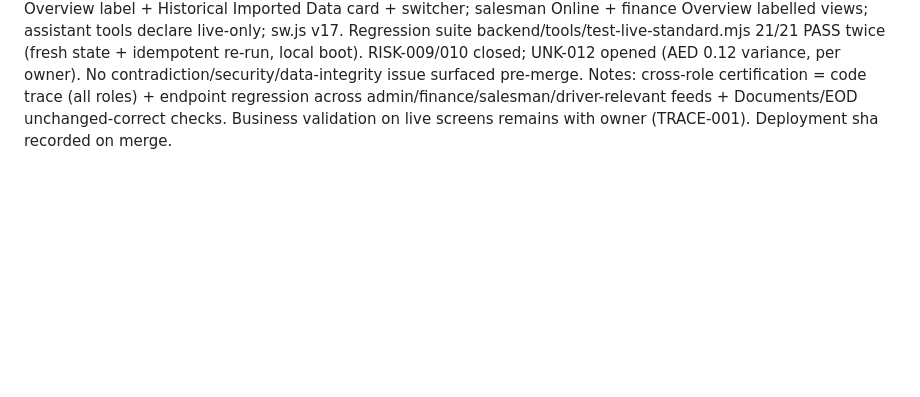
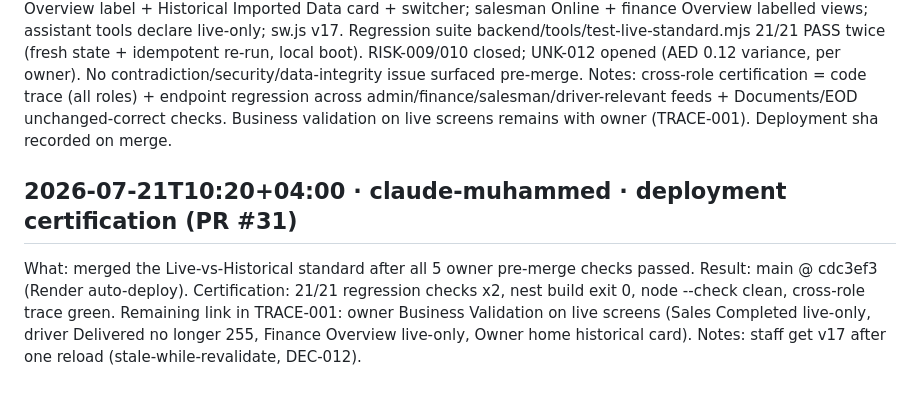
Before and after one commit to asifmkp/ntbf-platform, a Markdown page: ai/AGENT_LOG.md, the part around the change. Drawn GitHub-style; blank space fills up the shorter version.

Commit message:
docs(ai): deployment certification for PR #31 (cdc3ef3) (#32) [skip render]
Claude-Session: https://claude.ai/code/session_01XaKjbBD24EmfEHDG82Yv6V

Co-authored-by: Claude <noreply@anthropic.com>

```diff
--- a/ai/AGENT_LOG.md
+++ b/ai/AGENT_LOG.md
@@ -71,3 +71,8 @@ Notes: no new contradiction beyond the pattern already reported (FACT-021 family
 What: owner declared the authoritative platform standard (FACT-026, subsumes FACT-016/023) and authorized "GO 026+027" — implemented both as one feature PR.
 Result: server view=live|historical|combined on /api/portal/orders/all + /api/finance/summary (live default); new GET /api/admin/july-history/summary; Owner Overview label + Historical Imported Data card + switcher; salesman Online + finance Overview labelled views; assistant tools declare live-only; sw.js v17. Regression suite backend/tools/test-live-standard.mjs 21/21 PASS twice (fresh state + idempotent re-run, local boot). RISK-009/010 closed; UNK-012 opened (AED 0.12 variance, per owner). No contradiction/security/data-integrity issue surfaced pre-merge.
 Notes: cross-role certification = code trace (all roles) + endpoint regression across admin/finance/salesman/driver-relevant feeds + Documents/EOD unchanged-correct checks. Business validation on live screens remains with owner (TRACE-001). Deployment sha recorded on merge.
+
+## 2026-07-21T10:20+04:00 · claude-muhammed · deployment certification (PR #31)
+What: merged the Live-vs-Historical standard after all 5 owner pre-merge checks passed.
+Result: main @ cdc3ef3 (Render auto-deploy). Certification: 21/21 regression checks x2, nest build exit 0, node --check clean, cross-role trace green. Remaining link in TRACE-001: owner Business Validation on live screens (Sales Completed live-only, driver Delivered no longer 255, Finance Overview live-only, Owner home historical card).
+Notes: staff get v17 after one reload (stale-while-revalidate, DEC-012).
```
Also changed, not shown: ai/STATUS.md (+1 -1 lines), ai/TRACEABILITY.md (+1 -1 lines).
